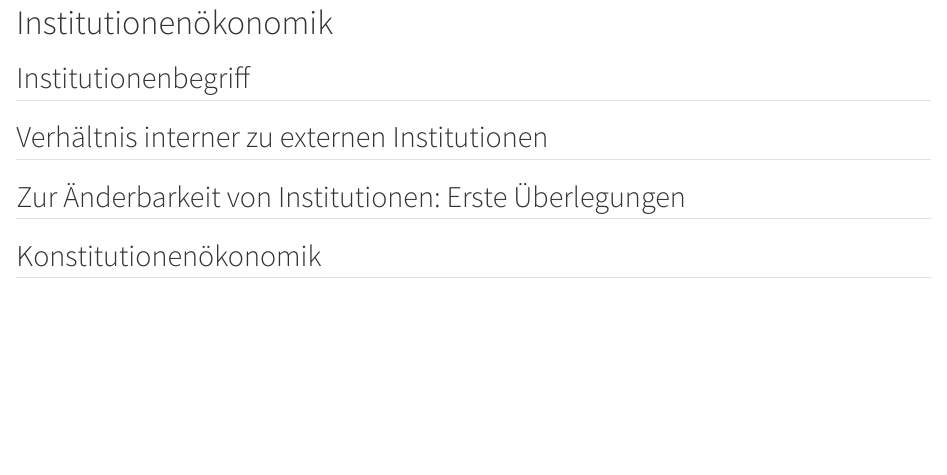
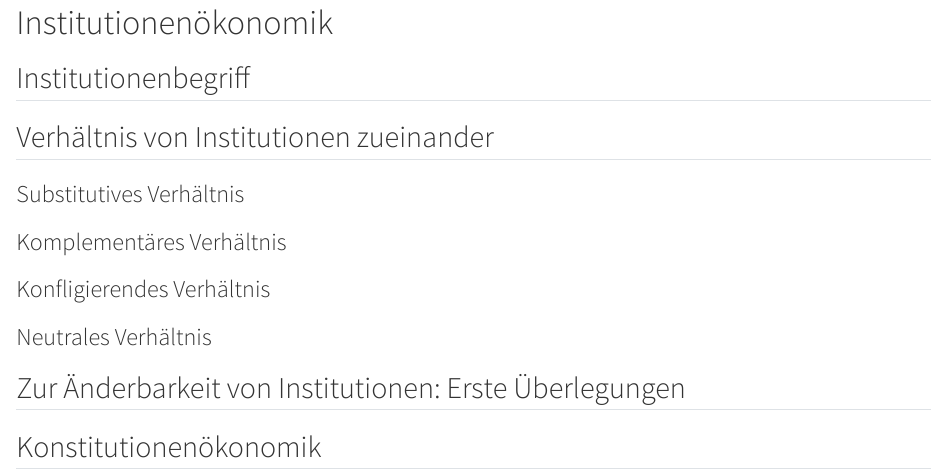
Before and after one commit to janvoss/wwgg, a Quarto document (Institutionenoekonomik.qmd): the page in a window 1100 px wide, from its top. Rendered offline with R 4.5, knitr and Pandoc in place of Quarto, with nearby package versions.

Commit message:
Aktualisieren von Institutionenoekonomik.qmd

```diff
--- a/Institutionenoekonomik.qmd
+++ b/Institutionenoekonomik.qmd
@@ -4,7 +4,17 @@
 
 [Hier auch Aokis doppelte Natur von Institutionen: Beschränkung und Freiheit durch Erwartungssicherheit]::
 
-## Verhältnis interner zu externen Institutionen
+## Verhältnis von Institutionen zueinander
+
+### Substitutives Verhältnis
+
+### Komplementäres Verhältnis
+
+[Isogai 2024]::
+
+### Konfligierendes Verhältnis
+
+### Neutrales Verhältnis
 
 ## Zur Änderbarkeit von Institutionen: Erste Überlegungen
 
```
